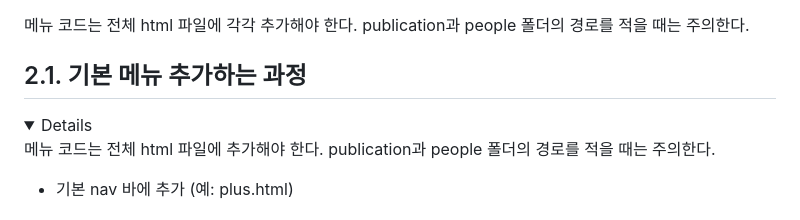
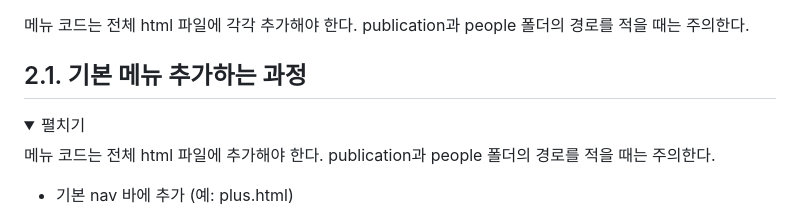
Before and after one commit to sst7050/dailab.github.io, a Markdown page: README.md, the part around the change. GitHub-like rendering; folded sections open.

```diff
--- a/README.md
+++ b/README.md
@@ -28,6 +28,7 @@
 ## 2.1. 기본 메뉴 추가하는 과정
 
 <details>
+  <summary>펼치기</summary>
 
   메뉴 코드는 전체 html 파일에 추가해야 한다. publication과 people 폴더의 경로를 적을 때는 주의한다.
   * 기본 nav 바에 추가 (예: plus.html)
```
